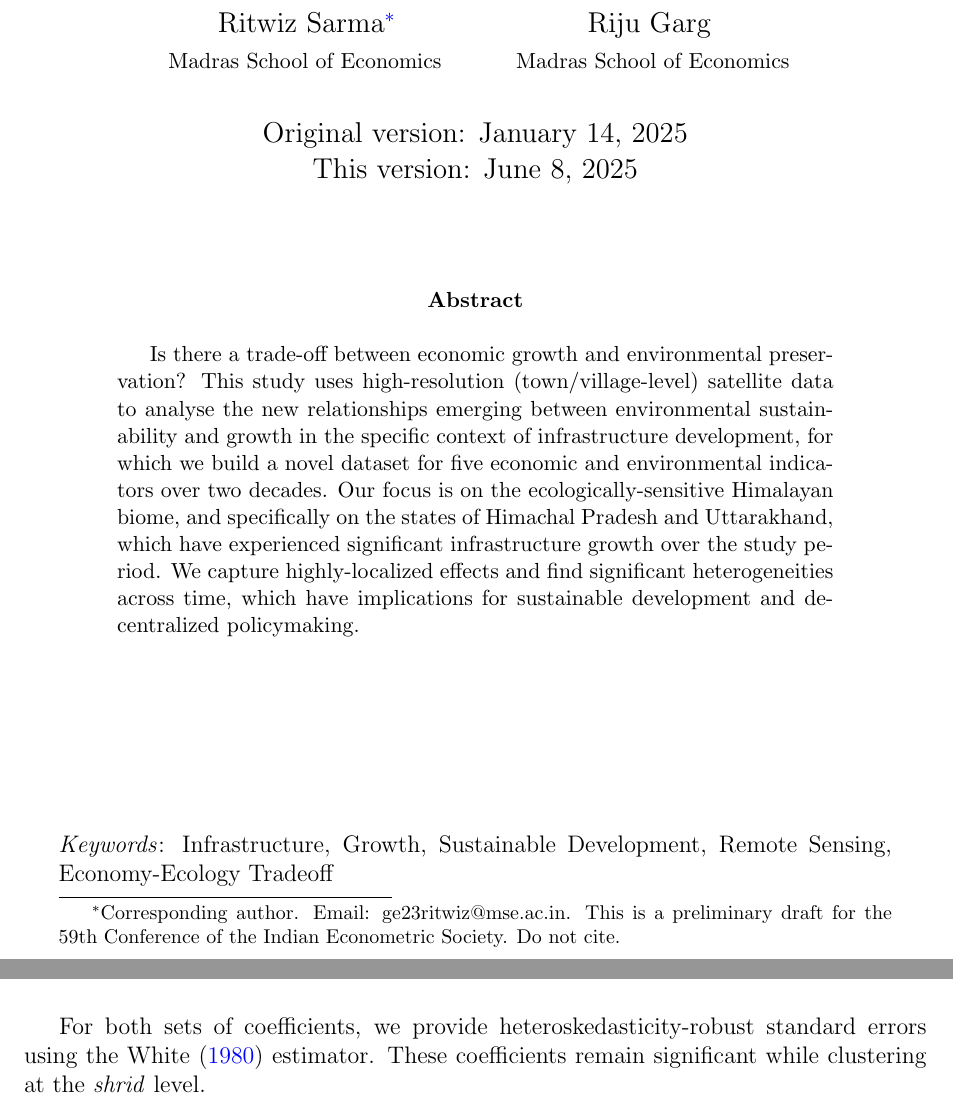
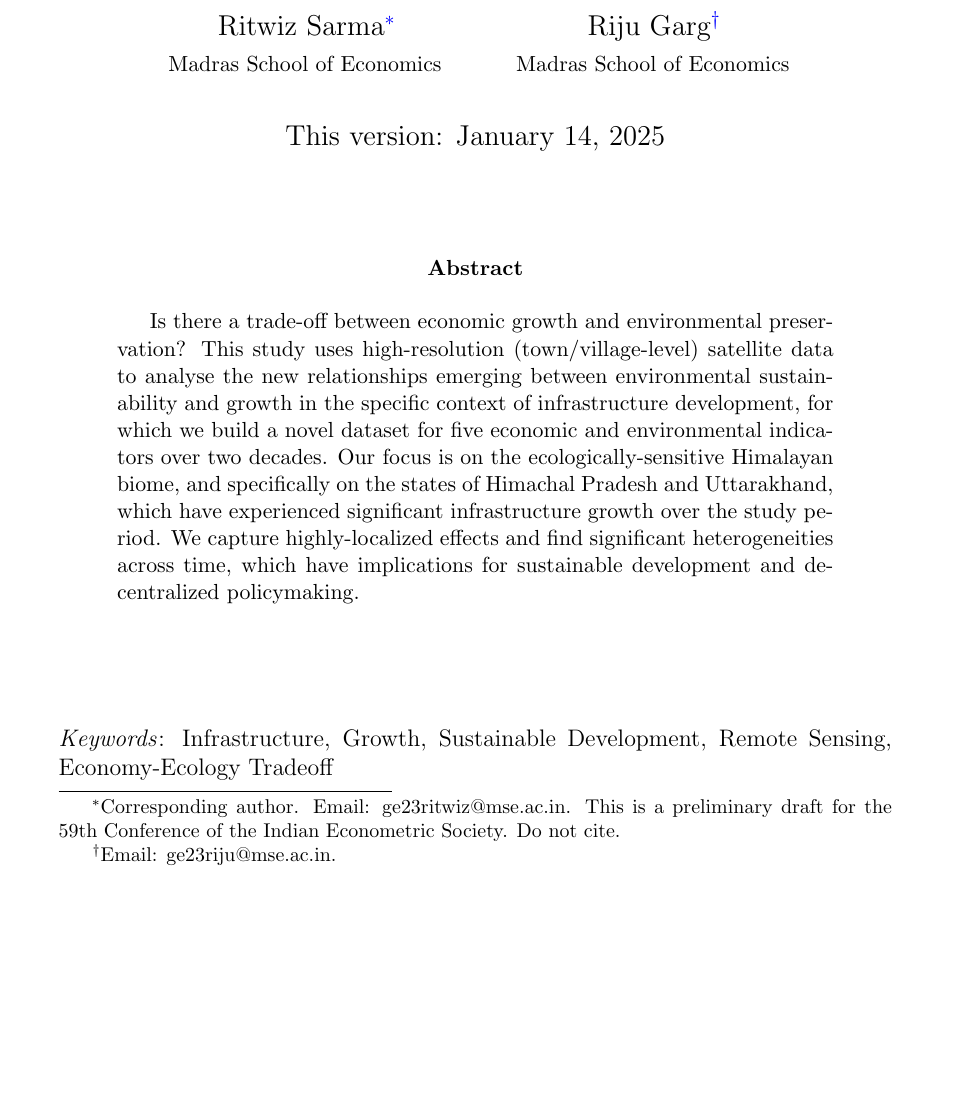
Before and after one commit to RitwizSarma/himalayan-env, a LaTeX paper (DOC/paper.tex): two parts of pages 1 and 7 of 11 before the commit and part of page 1 of 11 after it, the two joined at a grey line, cut so that both start at the same text, the shorter picture padded with empty space. Compiled offline with pdfLaTeX.

Commit message:
Revert "Merge branch 'main' of github.com:RitwizSarma/himalayan-env"
This reverts commit 7c64736fef1dca297483fc4b7c7c64b9f3392d1c, reversing
changes made to efc30042b57880464a8b22a0620e73cf955d1e20.

```diff
--- a/DOC/paper.tex
+++ b/DOC/paper.tex
@@ -33,13 +33,12 @@
 % % Remove page number on cover page
 
 \title{\LARGE The Himalayan Tightrope:\\ \Large Balancing Growth and Sustainability amidst\\ Ecological Sensitivity}
-\author{Ritwiz Sarma\thanks{Corresponding author. Email: ge23ritwiz@mse.ac.in. This is a preliminary draft for the 59th Conference of the Indian Econometric Society. Do not cite.}\\\small~Madras School of Economics \and Riju Garg\\\small~Madras School of Economics} % Riju can add acknowledgements and contact details here.
+\author{Ritwiz Sarma\thanks{Corresponding author. Email: ge23ritwiz@mse.ac.in. This is a preliminary draft for the 59th Conference of the Indian Econometric Society. Do not cite.}\\\small~Madras School of Economics \and Riju Garg\thanks{Email: ge23riju@mse.ac.in.}\\\small~Madras School of Economics} % Riju can add acknowledgements and contact details here.
 % \predate{Latest version available \href{www.facebook.com}{here}\\[1cm]}
-\date{Original version: January 14, 2025\\This version: \today}
+\date{This version: January 14, 2025}
 
 
 \begin{document}
-\setlength{\droptitle}{-1.5cm}
 \pagestyle{empty}
 \maketitle
 \begin{abstract}
@@ -196,8 +195,6 @@ where $\eta_i$ represents individual (\textit{shrid}-specific) fixed effects and
 \end{table}
 
 % \input{tables/reg_outp_mod1_stdized_epoch1.tex}
-
-For both sets of coefficients, we provide heteroskedasticity-robust standard errors using the \textcite{white1980} estimator. These coefficients remain significant while clustering at the \textit{shrid} level.
 
 The regression results showcase a mixed response with respect to the Environmental Kuznets curve hypothesis. During the initial epoch (Table \ref{tab:epoch1}), the results are consistent with the EKC and the scatterplot is an inverse-U curve (Figure \ref{fig:epoch1}), that is economic growth and environment degradation, are both increasing until a certain level before the environment degradation starts to reduce.
 
```
Also changed, not shown: DOC/paper.tex (6 more changed lines), 1 other file.
